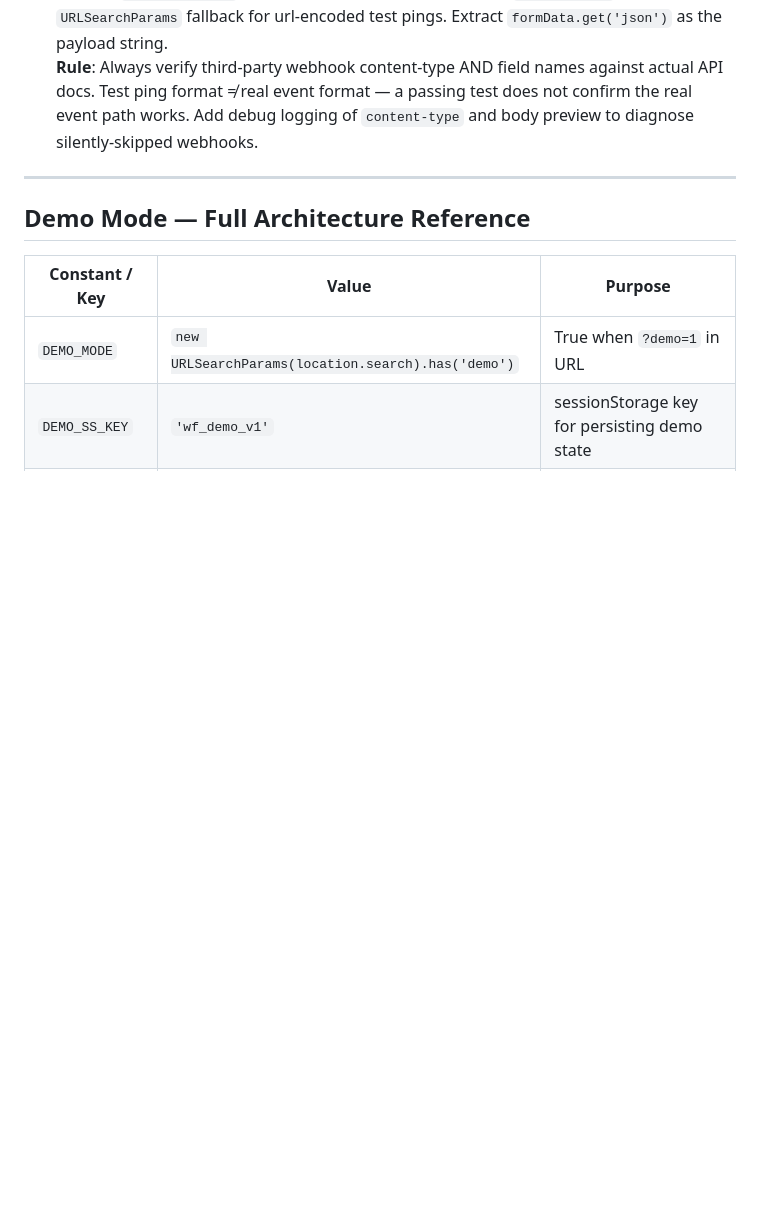
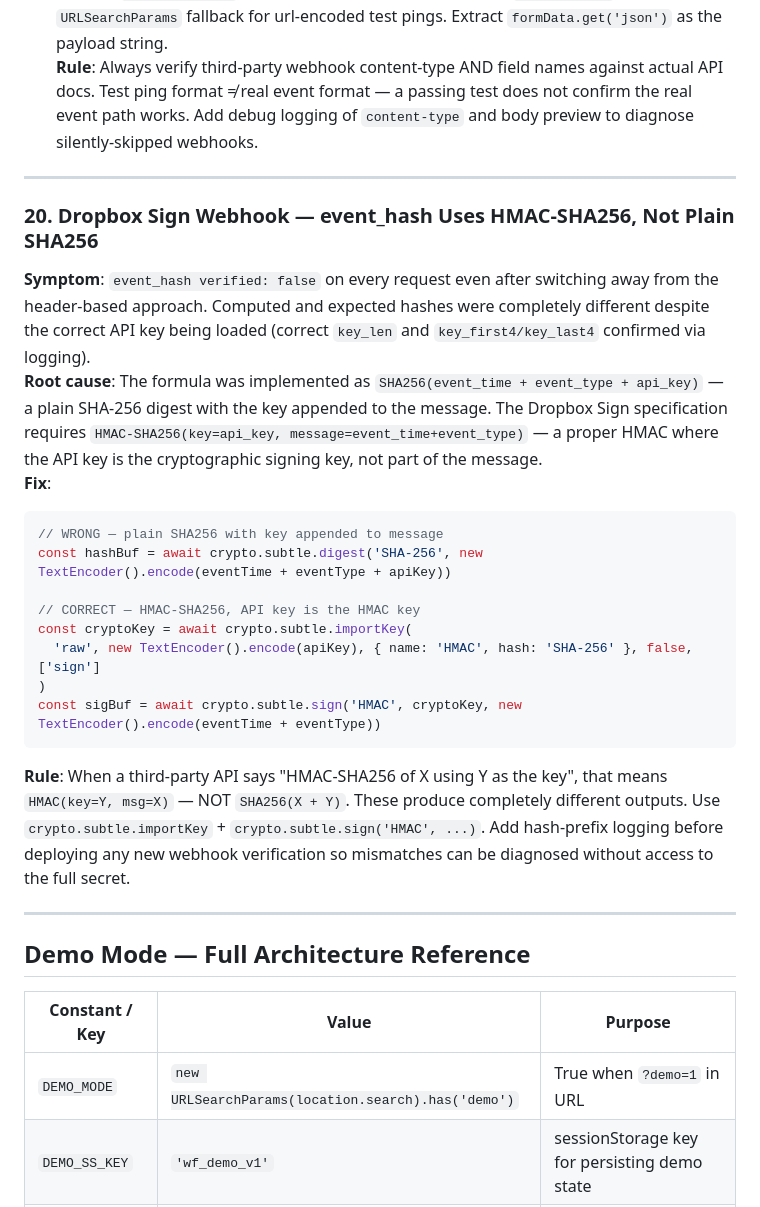
Before and after one commit to dylashsav-beep/Labour-Compliance-and-Management, a Markdown page: CLAUDE.md, the part around the change. Rendered like a GitHub page; blank space fills up the shorter version.

Commit message:
docs: add lesson 20 — HMAC-SHA256 vs plain SHA256 for event_hash
Documents the Dropbox Sign event_hash formula bug: HMAC-SHA256(key=api_key,
msg=event_time+event_type) not SHA256(event_time+event_type+api_key).

https://claude.ai/code/session_01WN9si7sja4h8Ur3FVnuH9E

````diff
--- a/CLAUDE.md
+++ b/CLAUDE.md
@@ -632,6 +632,24 @@ Applied in both `loadDemoDefaults()` and `restoreDemoState()`. Also wrapped the
 
 ---
 
+### 20. Dropbox Sign Webhook — event_hash Uses HMAC-SHA256, Not Plain SHA256
+**Symptom**: `event_hash verified: false` on every request even after switching away from the header-based approach. Computed and expected hashes were completely different despite the correct API key being loaded (correct `key_len` and `key_first4/key_last4` confirmed via logging).
+**Root cause**: The formula was implemented as `SHA256(event_time + event_type + api_key)` — a plain SHA-256 digest with the key appended to the message. The Dropbox Sign specification requires `HMAC-SHA256(key=api_key, message=event_time+event_type)` — a proper HMAC where the API key is the cryptographic signing key, not part of the message.
+**Fix**:
+```typescript
+// WRONG — plain SHA256 with key appended to message
+const hashBuf = await crypto.subtle.digest('SHA-256', new TextEncoder().encode(eventTime + eventType + apiKey))
+
+// CORRECT — HMAC-SHA256, API key is the HMAC key
+const cryptoKey = await crypto.subtle.importKey(
+  'raw', new TextEncoder().encode(apiKey), { name: 'HMAC', hash: 'SHA-256' }, false, ['sign']
+)
+const sigBuf = await crypto.subtle.sign('HMAC', cryptoKey, new TextEncoder().encode(eventTime + eventType))
+```
+**Rule**: When a third-party API says "HMAC-SHA256 of X using Y as the key", that means `HMAC(key=Y, msg=X)` — NOT `SHA256(X + Y)`. These produce completely different outputs. Use `crypto.subtle.importKey` + `crypto.subtle.sign('HMAC', ...)`. Add hash-prefix logging before deploying any new webhook verification so mismatches can be diagnosed without access to the full secret.
+
+---
+
 ## Demo Mode — Full Architecture Reference
 
 | Constant / Key | Value | Purpose |
````
